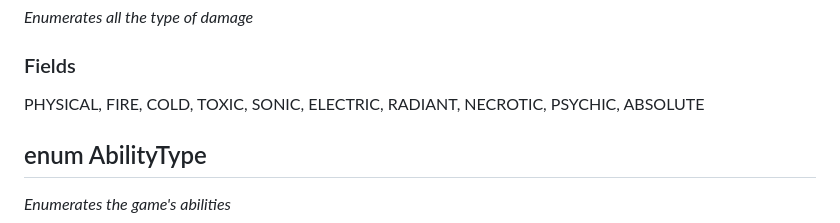
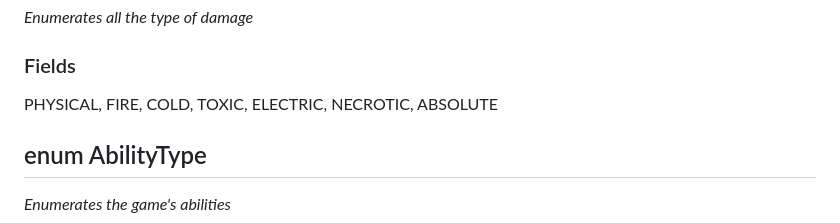
Before and after one commit to AtlasICL/com2020, a Markdown page: meetings/Java App Interface Specification.md, the part around the change. Drawn GitHub-style.

Commit message:
Finalized damage types

```diff
--- a/meetings/Java App Interface Specification.md
+++ b/meetings/Java App Interface Specification.md
@@ -347,7 +347,7 @@ private EncounterType encounterType
 ## enum DamageType
 *Enumerates all the type of damage*
 ### Fields
-PHYSICAL, FIRE, COLD, TOXIC, SONIC, ELECTRIC, RADIANT, NECROTIC, PSYCHIC, ABSOLUTE
+PHYSICAL, FIRE, COLD, TOXIC, ELECTRIC, NECROTIC, ABSOLUTE
 
 ## enum AbilityType
 *Enumerates the game's abilities*
```
